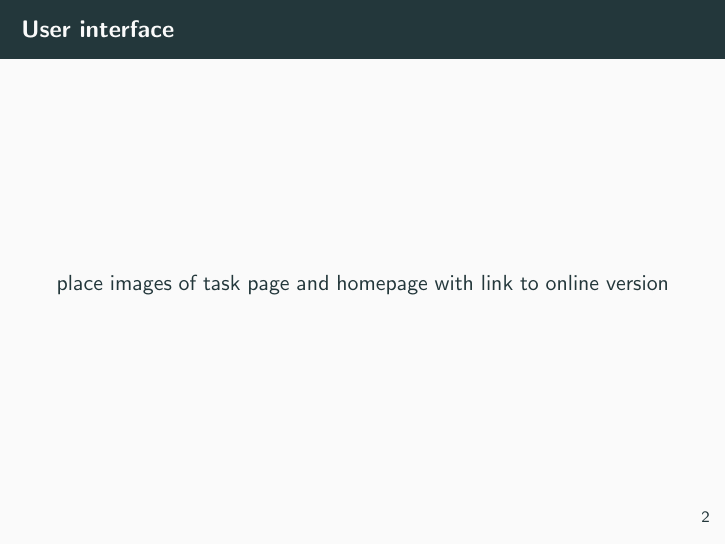
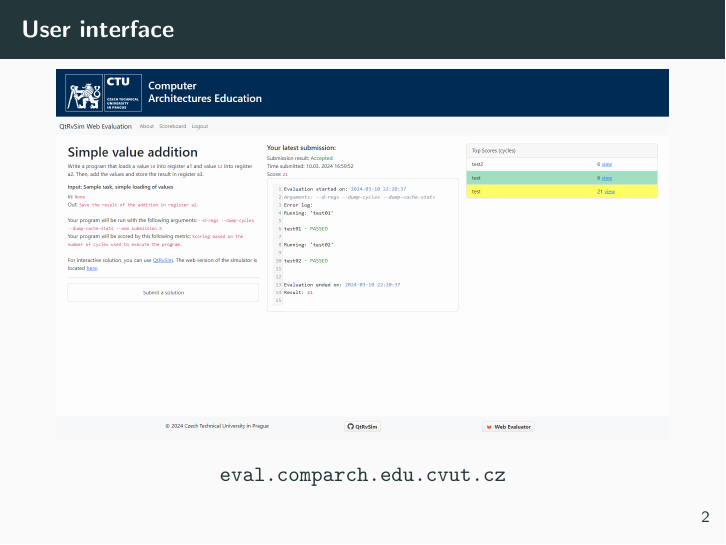
Before and after one commit to kubakubakuba/if24-flask-web-eval, LaTeX slides (main.tex): page 4 of 33. Compiled offline with pdfLaTeX.

Commit message:
added image with hyperlink

```diff
--- a/main.tex
+++ b/main.tex
@@ -21,7 +21,10 @@
 	\end{frame}
 
 	\begin{frame}{User interface}
-		place images of task page and homepage with link to online version
+		\centering
+		\includegraphics[width=1.0\textwidth]{images/ui.png}
+
+		\href{http://eval.comparch.edu.cvut.cz}{\texttt{eval.comparch.edu.cvut.cz}}
 	\end{frame}
 
 	\section{A little bit about Flask}
```
Also changed, not shown: images/ui.png (added), main.pdf.
